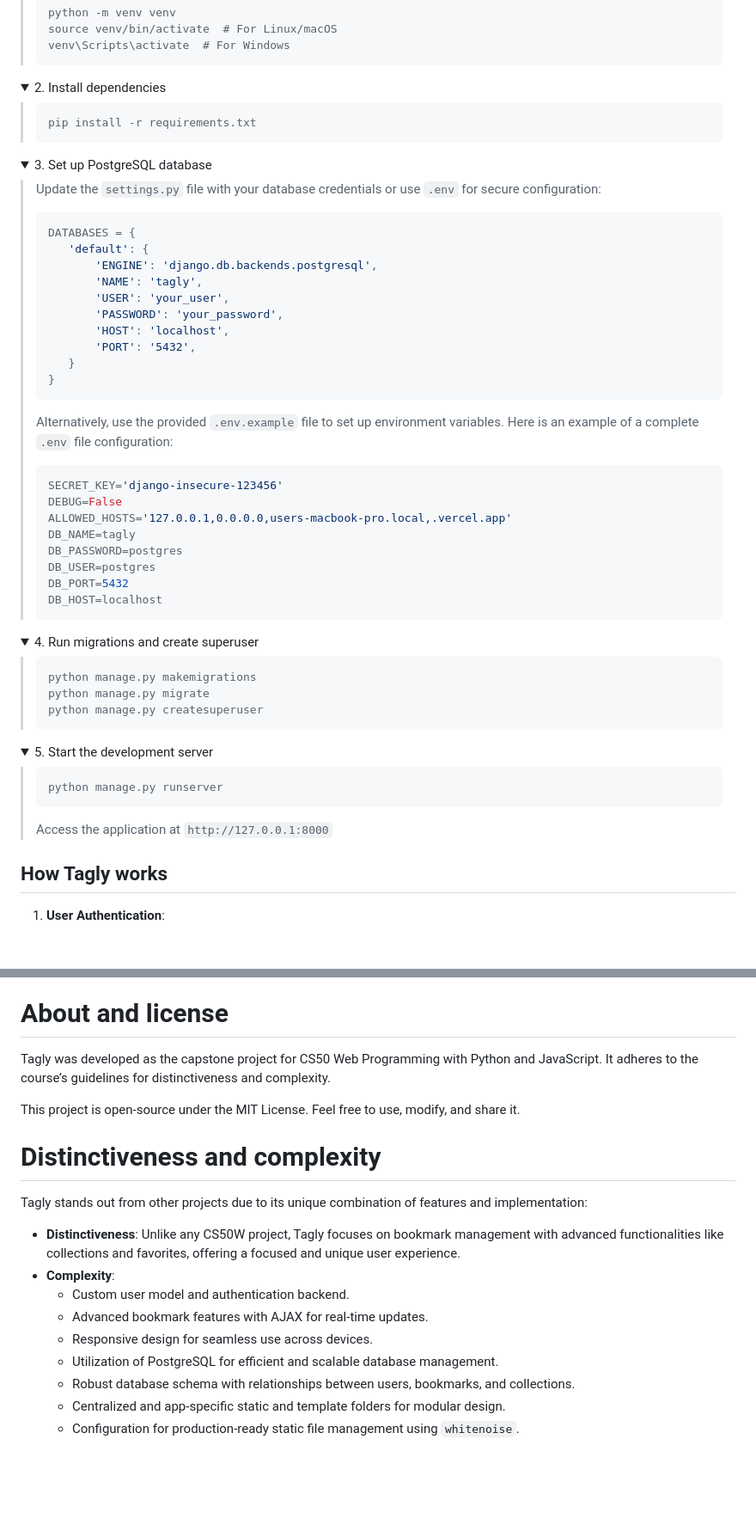
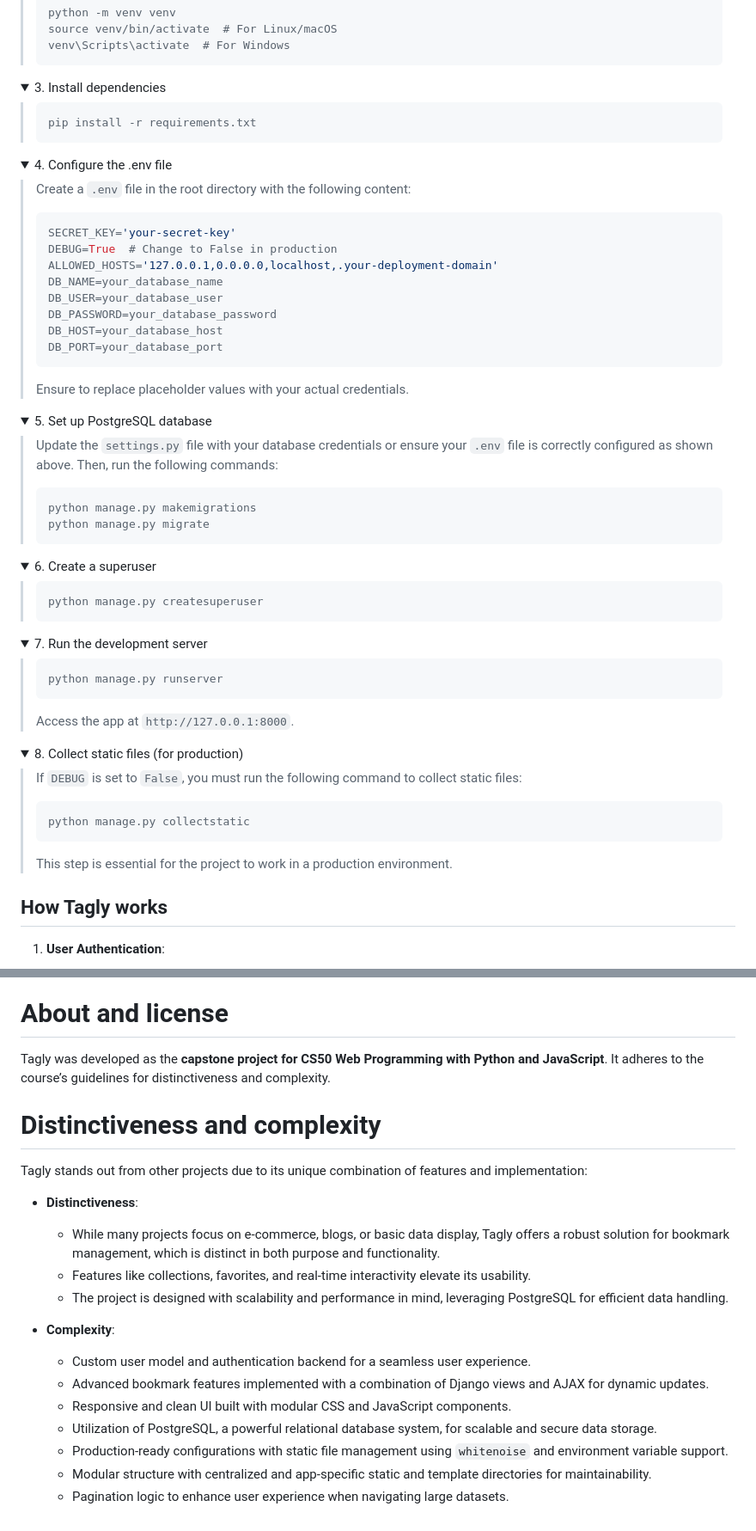
Before and after one commit to alihanayaz/tagly, a Markdown page: README.md, 2 parts joined by grey strips. Shown: that part at 86% size. GitHub-like rendering; folded sections open; blank space fills up the shorter version.

````diff
--- a/README.md
+++ b/README.md
@@ -54,7 +60,7 @@ Tagly is a bookmark management tool designed to help users organize, categorize,
 </details>
 
 <details>
-   <summary>2. Install dependencies</summary>
+   <summary>3. Install dependencies</summary>
 
 > ```bash
 > pip install -r requirements.txt
@@ -63,57 +69,67 @@ Tagly is a bookmark management tool designed to help users organize, categorize,
 </details>
 
 <details>
-   <summary>3. Set up PostgreSQL database</summary>
+   <summary>4. Configure the .env file</summary>
 
-> Update the `settings.py` file with your database credentials or use `.env` for secure configuration:
+> Create a `.env` file in the root directory with the following content:
 >
-> ```python
-> DATABASES = {
->    'default': {
->        'ENGINE': 'django.db.backends.postgresql',
->        'NAME': 'tagly',
->        'USER': 'your_user',
->        'PASSWORD': 'your_password',
->        'HOST': 'localhost',
->        'PORT': '5432',
->    }
-> }
+> ```env
+> SECRET_KEY='your-secret-key'
+> DEBUG=True  # Change to False in production
+> ALLOWED_HOSTS='127.0.0.1,0.0.0.0,localhost,.your-deployment-domain'
+> DB_NAME=your_database_name
+> DB_USER=your_database_user
+> DB_PASSWORD=your_database_password
+> DB_HOST=your_database_host
+> DB_PORT=your_database_port
 > ```
 >
-> Alternatively, use the provided `.env.example` file to set up environment variables. Here is an example of a complete `.env` file configuration:
+> Ensure to replace placeholder values with your actual credentials.
+
+</details>
+
+<details>
+   <summary>5. Set up PostgreSQL database</summary>
+
+> Update the `settings.py` file with your database credentials or ensure your `.env` file is correctly configured as shown above. Then, run the following commands:
 >
-> ```env
-> SECRET_KEY='django-insecure-123456'
-> DEBUG=False
-> ALLOWED_HOSTS='127.0.0.1,0.0.0.0,users-macbook-pro.local,.vercel.app'
-> DB_NAME=tagly
-> DB_PASSWORD=postgres
-> DB_USER=postgres
-> DB_PORT=5432
-> DB_HOST=localhost
+> ```bash
+> python manage.py makemigrations
+> python manage.py migrate
 > ```
 
 </details>
 
 <details>
-   <summary>4. Run migrations and create superuser</summary>
+   <summary>6. Create a superuser</summary>
 
 > ```bash
-> python manage.py makemigrations
-> python manage.py migrate
 > python manage.py createsuperuser
 > ```
 
 </details>
 
 <details>
-   <summary>5. Start the development server</summary>
+   <summary>7. Run the development server</summary>
 
 > ```bash
 > python manage.py runserver
 > ```
 >
-> Access the application at `http://127.0.0.1:8000`
+> Access the app at `http://127.0.0.1:8000`.
+
+</details>
+
+<details>
+   <summary>8. Collect static files (for production)</summary>
+
+> If `DEBUG` is set to `False`, you must run the following command to collect static files:
+>
+> ```bash
+> python manage.py collectstatic
+> ```
+>
+> This step is essential for the project to work in a production environment.
 
 </details>
 
@@ -191,20 +207,23 @@ This project leverages the following third-party libraries and tools:
 
 # About and license
 
-Tagly was developed as the capstone project for CS50 Web Programming with Python and JavaScript. It adheres to the course’s guidelines for distinctiveness and complexity.
-
-This project is open-source under the MIT License. Feel free to use, modify, and share it.
+Tagly was developed as the **capstone project for CS50 Web Programming with Python and JavaScript**. It adheres to the course’s guidelines for distinctiveness and complexity.
 
 # Distinctiveness and complexity
 
 Tagly stands out from other projects due to its unique combination of features and implementation:
 
-- **Distinctiveness**: Unlike any CS50W project, Tagly focuses on bookmark management with advanced functionalities like collections and favorites, offering a focused and unique user experience.
+- **Distinctiveness**:
+
+  - While many projects focus on e-commerce, blogs, or basic data display, Tagly offers a robust solution for bookmark management, which is distinct in both purpose and functionality.
+  - Features like collections, favorites, and real-time interactivity elevate its usability.
+  - The project is designed with scalability and performance in mind, leveraging PostgreSQL for efficient data handling.
+
 - **Complexity**:
-  - Custom user model and authentication backend.
-  - Advanced bookmark features with AJAX for real-time updates.
-  - Responsive design for seamless use across devices.
-  - Utilization of PostgreSQL for efficient and scalable database management.
-  - Robust database schema with relationships between users, bookmarks, and collections.
-  - Centralized and app-specific static and template folders for modular design.
-  - Configuration for production-ready static file management using `whitenoise`.
+  - Custom user model and authentication backend for a seamless user experience.
+  - Advanced bookmark features implemented with a combination of Django views and AJAX for dynamic updates.
+  - Responsive and clean UI built with modular CSS and JavaScript components.
+  - Utilization of PostgreSQL, a powerful relational database system, for scalable and secure data storage.
+  - Production-ready configurations with static file management using `whitenoise` and environment variable support.
+  - Modular structure with centralized and app-specific static and template directories for maintainability.
+  - Pagination logic to enhance user experience when navigating large datasets.
````
Also changed, not shown: other parts of README.md (+9 -3 lines).
